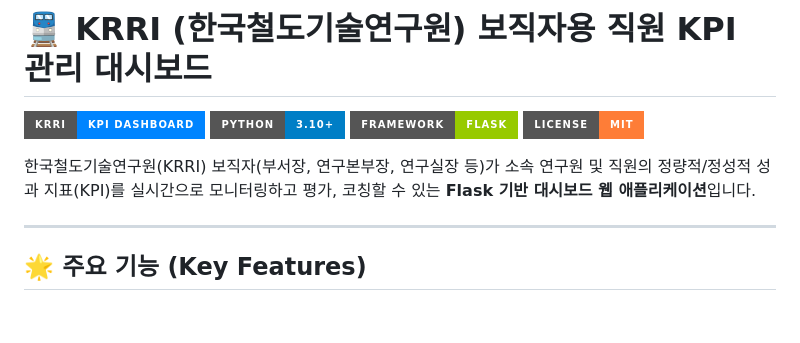
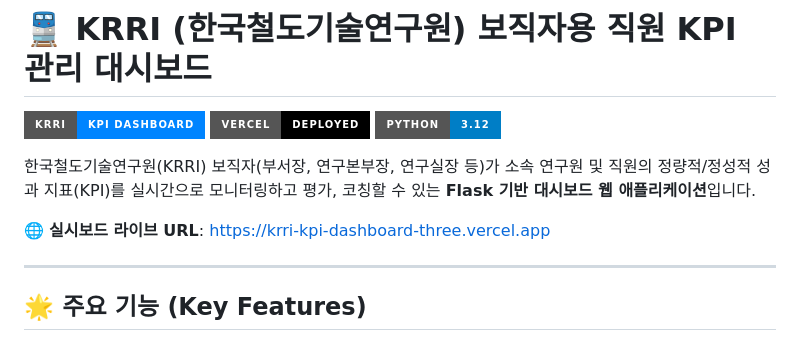
Before and after one commit to bhyuncotest-dev/krri-kpi-dashboard, a Markdown page: README.md, the part around the change. GitHub-like rendering; badges without logos; blank space fills up the shorter version.

Commit message:
Update README with Vercel deployment URL

```diff
--- a/README.md
+++ b/README.md
@@ -1,11 +1,12 @@
 # 🚆 KRRI (한국철도기술연구원) 보직자용 직원 KPI 관리 대시보드
 
 ![KRRI KPI Dashboard](https://img.shields.io/badge/KRRI-KPI%20Dashboard-0084FF?style=for-the-badge&logo=flask)
-![Python Version](https://img.shields.io/badge/Python-3.10%2B-blue?style=for-the-badge&logo=python)
-![Framework](https://img.shields.io/badge/Framework-Flask-green?style=for-the-badge&logo=flask)
-![License](https://img.shields.io/badge/License-MIT-orange?style=for-the-badge)
+![Vercel Live](https://img.shields.io/badge/Vercel-Deployed-000000?style=for-the-badge&logo=vercel)
+![Python Version](https://img.shields.io/badge/Python-3.12-blue?style=for-the-badge&logo=python)
 
 한국철도기술연구원(KRRI) 보직자(부서장, 연구본부장, 연구실장 등)가 소속 연구원 및 직원의 정량적/정성적 성과 지표(KPI)를 실시간으로 모니터링하고 평가, 코칭할 수 있는 **Flask 기반 대시보드 웹 애플리케이션**입니다.
+
+🌐 **실시보드 라이브 URL**: [https://krri-kpi-dashboard-three.vercel.app](https://krri-kpi-dashboard-three.vercel.app)
 
 ---
 
```
